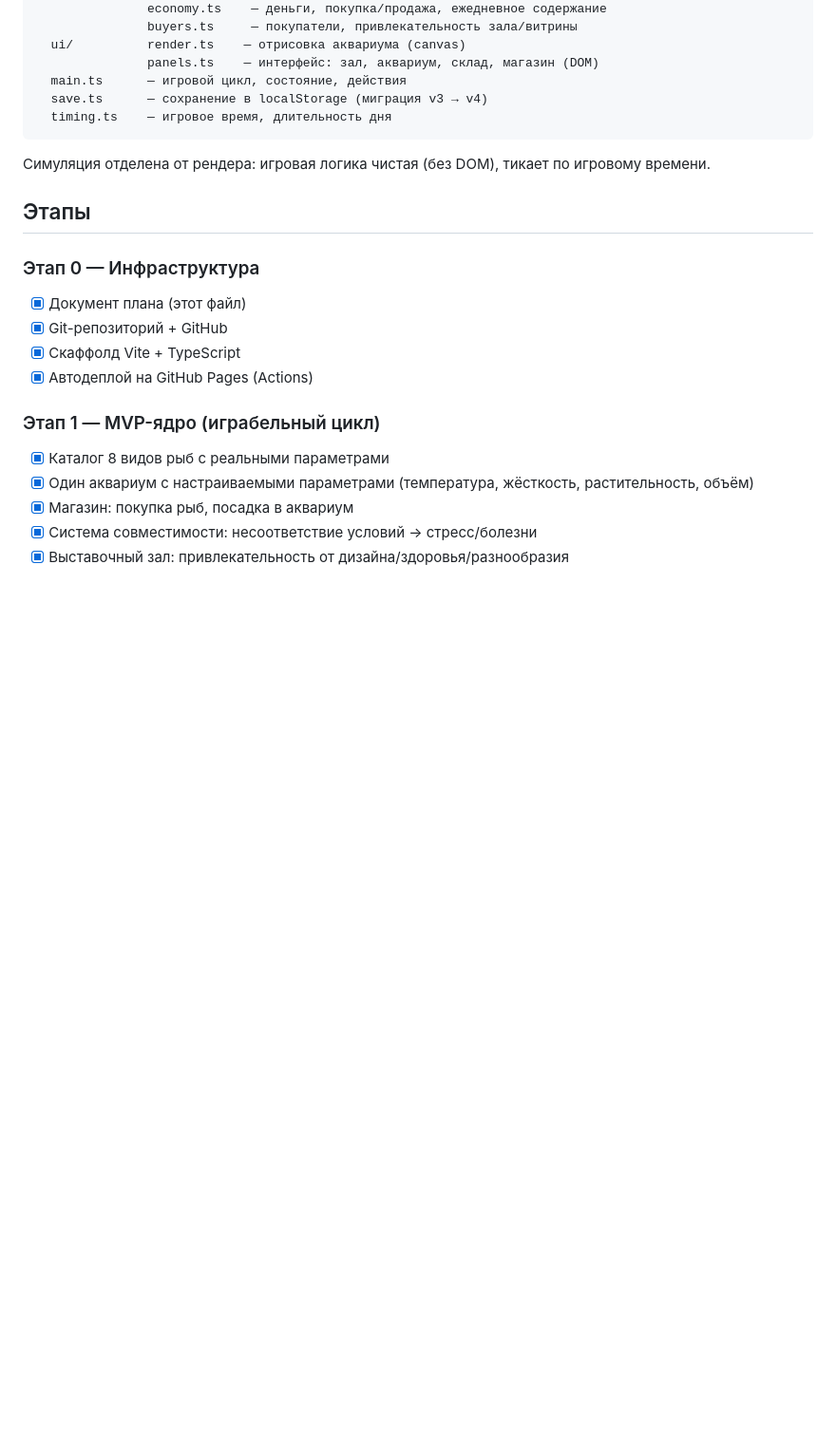
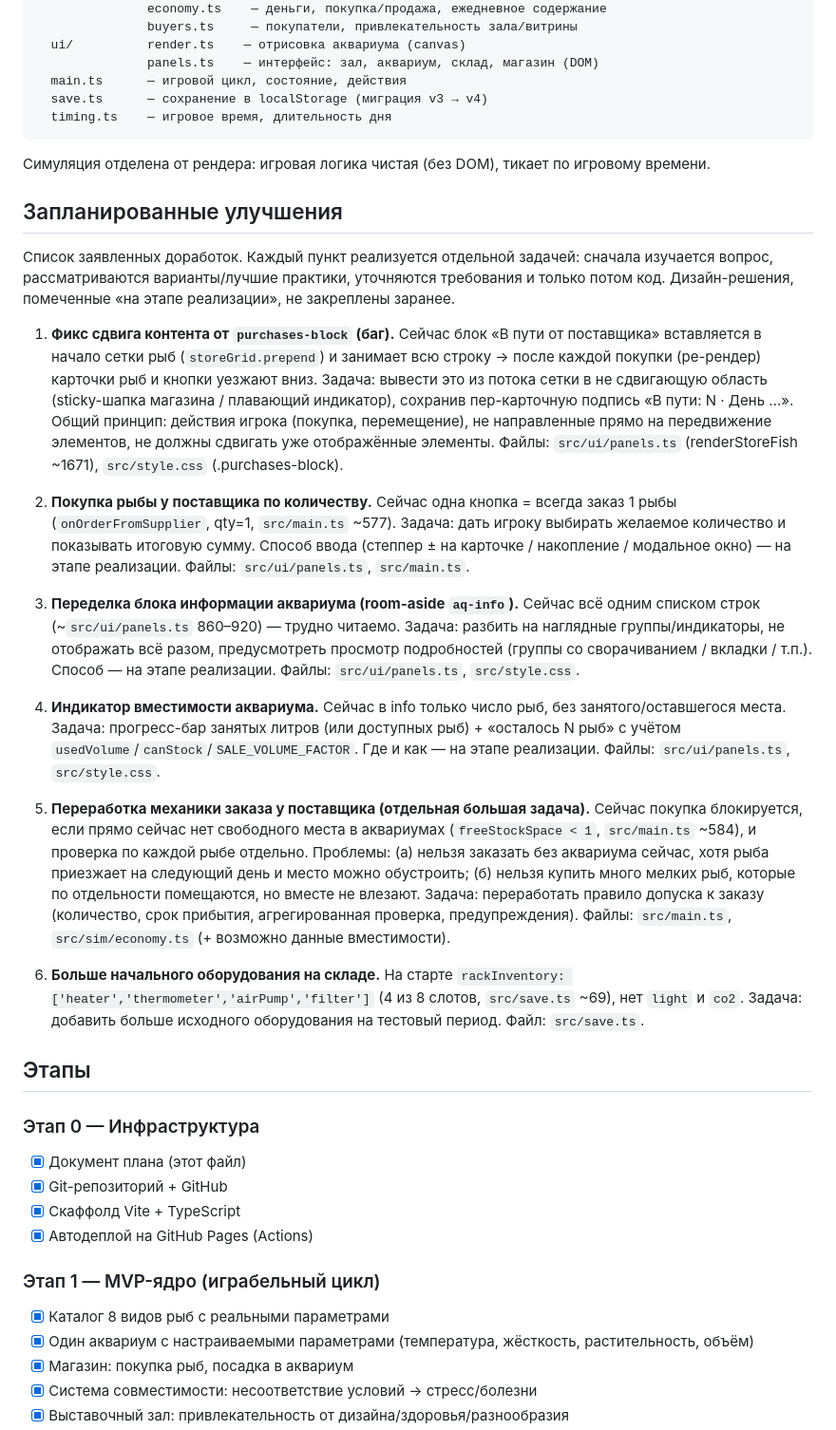
Before and after one commit to DmitryChernous/aquarist_simulator, a Markdown page: PLAN.md, the part around the change. Shown at 95% size. Drawn GitHub-style; blank space fills up the shorter version.

Commit message:
план: зафиксированы 6 запланированных улучшений (сдвиг от purchases-block, покупка по количеству, aq-info, индикатор вместимости, переработка заказа, стартовое оборудование)

````diff
--- a/PLAN.md
+++ b/PLAN.md
@@ -57,6 +57,22 @@ src/
 ```
 
 Симуляция отделена от рендера: игровая логика чистая (без DOM), тикает по игровому времени.
+
+## Запланированные улучшения
+
+Список заявленных доработок. Каждый пункт реализуется отдельной задачей: сначала изучается вопрос, рассматриваются варианты/лучшие практики, уточняются требования и только потом код. Дизайн-решения, помеченные «на этапе реализации», не закреплены заранее.
+
+1. **Фикс сдвига контента от `purchases-block` (баг).** Сейчас блок «В пути от поставщика» вставляется в начало сетки рыб (`storeGrid.prepend`) и занимает всю строку → после каждой покупки (ре-рендер) карточки рыб и кнопки уезжают вниз. Задача: вывести это из потока сетки в не сдвигающую область (sticky-шапка магазина / плавающий индикатор), сохранив пер-карточную подпись «В пути: N · День …». Общий принцип: действия игрока (покупка, перемещение), не направленные прямо на передвижение элементов, не должны сдвигать уже отображённые элементы. Файлы: `src/ui/panels.ts` (renderStoreFish ~1671), `src/style.css` (.purchases-block).
+
+2. **Покупка рыбы у поставщика по количеству.** Сейчас одна кнопка = всегда заказ 1 рыбы (`onOrderFromSupplier`, qty=1, `src/main.ts` ~577). Задача: дать игроку выбирать желаемое количество и показывать итоговую сумму. Способ ввода (степпер ± на карточке / накопление / модальное окно) — на этапе реализации. Файлы: `src/ui/panels.ts`, `src/main.ts`.
+
+3. **Переделка блока информации аквариума (room-aside `aq-info`).** Сейчас всё одним списком строк (~`src/ui/panels.ts` 860–920) — трудно читаемо. Задача: разбить на наглядные группы/индикаторы, не отображать всё разом, предусмотреть просмотр подробностей (группы со сворачиванием / вкладки / т.п.). Способ — на этапе реализации. Файлы: `src/ui/panels.ts`, `src/style.css`.
+
+4. **Индикатор вместимости аквариума.** Сейчас в info только число рыб, без занятого/оставшегося места. Задача: прогресс-бар занятых литров (или доступных рыб) + «осталось N рыб» с учётом `usedVolume`/`canStock`/`SALE_VOLUME_FACTOR`. Где и как — на этапе реализации. Файлы: `src/ui/panels.ts`, `src/style.css`.
+
+5. **Переработка механики заказа у поставщика (отдельная большая задача).** Сейчас покупка блокируется, если прямо сейчас нет свободного места в аквариумах (`freeStockSpace < 1`, `src/main.ts` ~584), и проверка по каждой рыбе отдельно. Проблемы: (а) нельзя заказать без аквариума сейчас, хотя рыба приезжает на следующий день и место можно обустроить; (б) нельзя купить много мелких рыб, которые по отдельности помещаются, но вместе не влезают. Задача: переработать правило допуска к заказу (количество, срок прибытия, агрегированная проверка, предупреждения). Файлы: `src/main.ts`, `src/sim/economy.ts` (+ возможно данные вместимости).
+
+6. **Больше начального оборудования на складе.** На старте `rackInventory: ['heater','thermometer','airPump','filter']` (4 из 8 слотов, `src/save.ts` ~69), нет `light` и `co2`. Задача: добавить больше исходного оборудования на тестовый период. Файл: `src/save.ts`.
 
 ## Этапы
 
````
